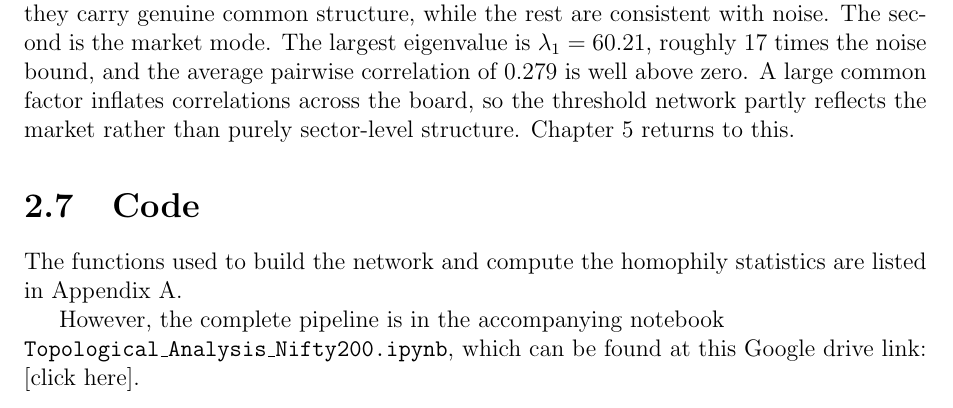
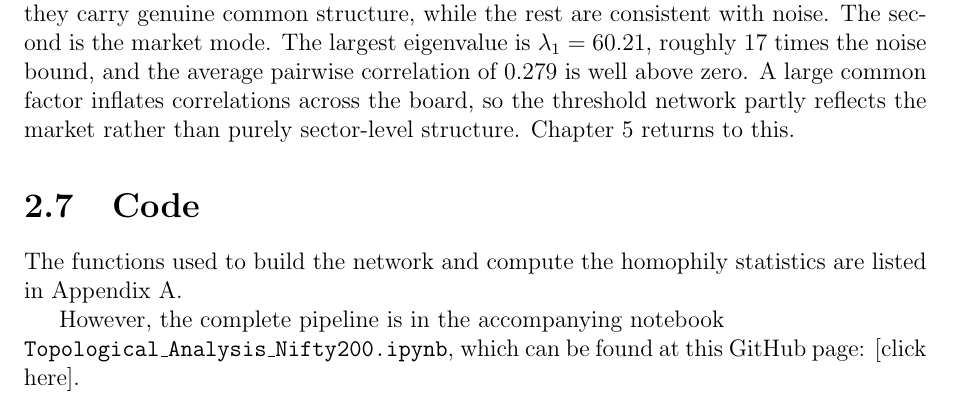
Before and after one commit to nkv994/ecs414-project, a LaTeX thesis (report/report.tex): part of page 7 of 33, cut so that both start at the same text. Compiled offline with pdfLaTeX.

Commit message:
Updated GitHub repo link in report

```diff
--- a/report/report.tex
+++ b/report/report.tex
@@ -115,7 +115,7 @@ Two caveats matter for interpretation. The first is noise. With $N/T = 197/244 =
 \section{Code}
 The functions used to build the network and compute the homophily statistics are listed in Appendix A.
 
-However, the complete pipeline is in the accompanying notebook \\\texttt{Topological\_Analysis\_Nifty200.ipynb}, which can be found at this Google drive link: \href{https://drive.google.com/file/d/18AM20b_h5e0STOYt2iY9u7jkNsMmPmtY/view?usp=sharing}{[click here]}.
+However, the complete pipeline is in the accompanying notebook \\\texttt{Topological\_Analysis\_Nifty200.ipynb}, which can be found at this GitHub page: \href{https://github.com/nkv994/ecs414-project}{[click here]}.
 
 % =====================================================================
 \chapter{Visualising the Network}
```
Also changed, not shown: report/report.pdf, 1 other file.
